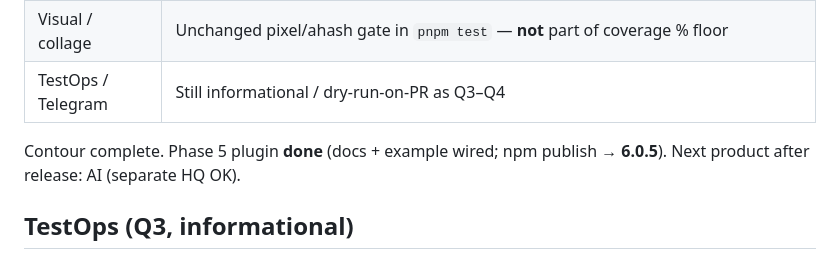
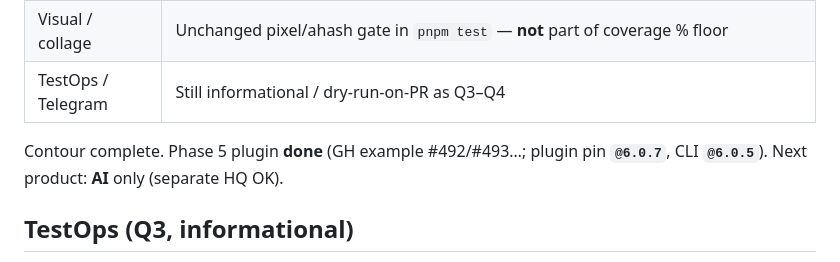
Before and after one commit to qa-guru/allure-notifications, a Markdown page: docs/ci-cookbook.md, the part around the change. Rendered like a GitHub page.

Commit message:
docs(ci-cookbook): pin plugin@6.0.7; next = AI only
Align contour closeout note with CLI 6.0.5 / plugin 6.0.7 split and shipped GH example.

Co-authored-by: Cursor <cursoragent@cursor.com>

```diff
--- a/docs/ci-cookbook.md
+++ b/docs/ci-cookbook.md
@@ -113,7 +113,7 @@ Quality contour close-out for this repo:
 | Visual / collage | Unchanged pixel/ahash gate in `pnpm test` — **not** part of coverage % floor |
 | TestOps / Telegram | Still informational / dry-run-on-PR as Q3–Q4 |
 
-Contour complete. Phase 5 plugin **done** (docs + example wired; npm publish → **6.0.5**). Next product after release: AI (separate HQ OK).
+Contour complete. Phase 5 plugin **done** (GH example #492/#493…; plugin pin **`@6.0.7`**, CLI **`@6.0.5`**). Next product: **AI** only (separate HQ OK).
 
 ## TestOps (Q3, informational)
 
```
